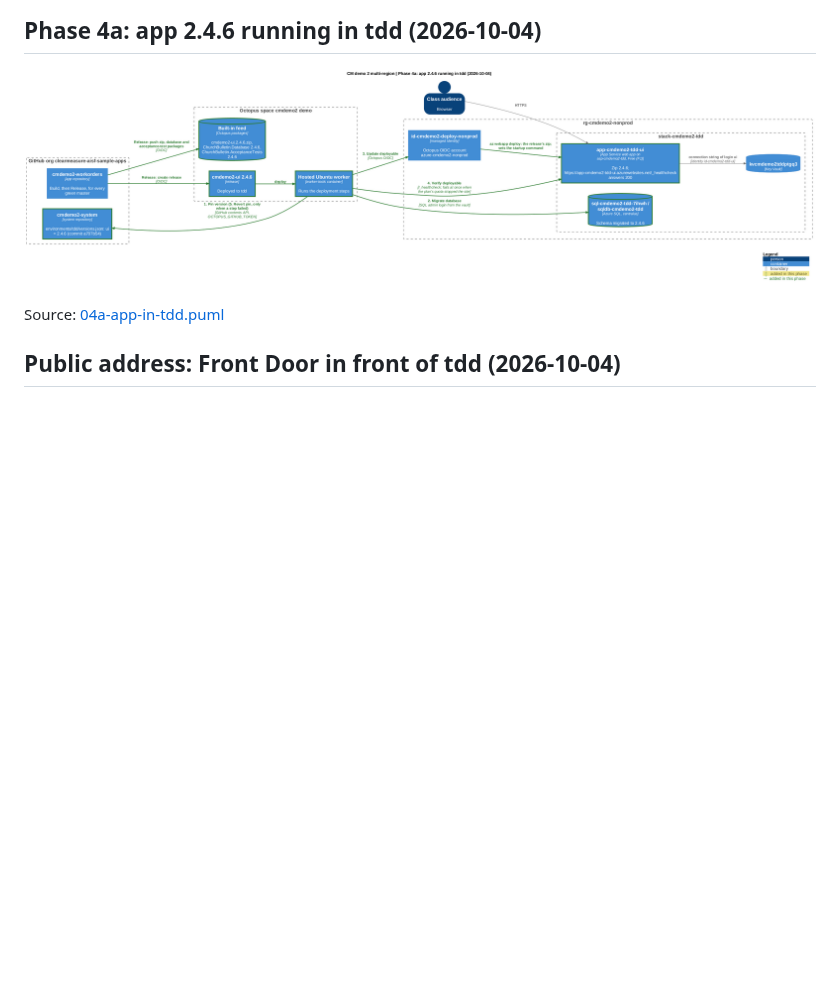
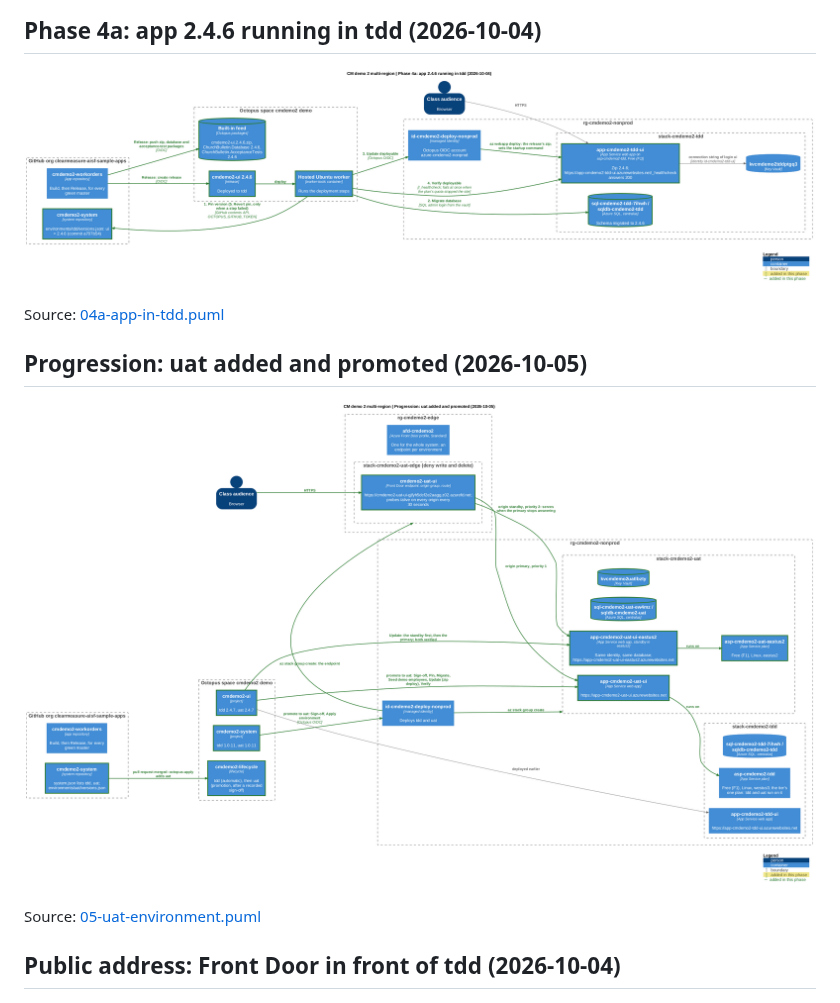
Before and after one commit to clearmeasure-aisf-sample-apps/cmdemo2-system, a Markdown page: docs/architecture/README.md, the part around the change. GitHub-like rendering; pictures changed too: docs/architecture/05-uat-environment.png (added); blank space fills up the shorter version.

Commit message:
Architecture diagrams: phase 05 (#19)
Transitional architecture after phase 05 of the demo-environment skill (docs/architecture/). Documentation only: the system workflow ignores docs/.

Co-authored-by: cm-ai-ops-bot <337178629+cm-ai-ops-bot@users.noreply.github.com>

```diff
--- a/docs/architecture/README.md
+++ b/docs/architecture/README.md
@@ -46,6 +46,12 @@ Source: [04-app-repository.puml](04-app-repository.puml)
 
 Source: [04a-app-in-tdd.puml](04a-app-in-tdd.puml)
 
+## Progression: uat added and promoted (2026-10-05)
+
+![Progression: uat added and promoted (2026-10-05)](05-uat-environment.png)
+
+Source: [05-uat-environment.puml](05-uat-environment.puml)
+
 ## Public address: Front Door in front of tdd (2026-10-04)
 
 ![Public address: Front Door in front of tdd (2026-10-04)](12-public-address.png)
```
Also changed, not shown: 1 other file.
